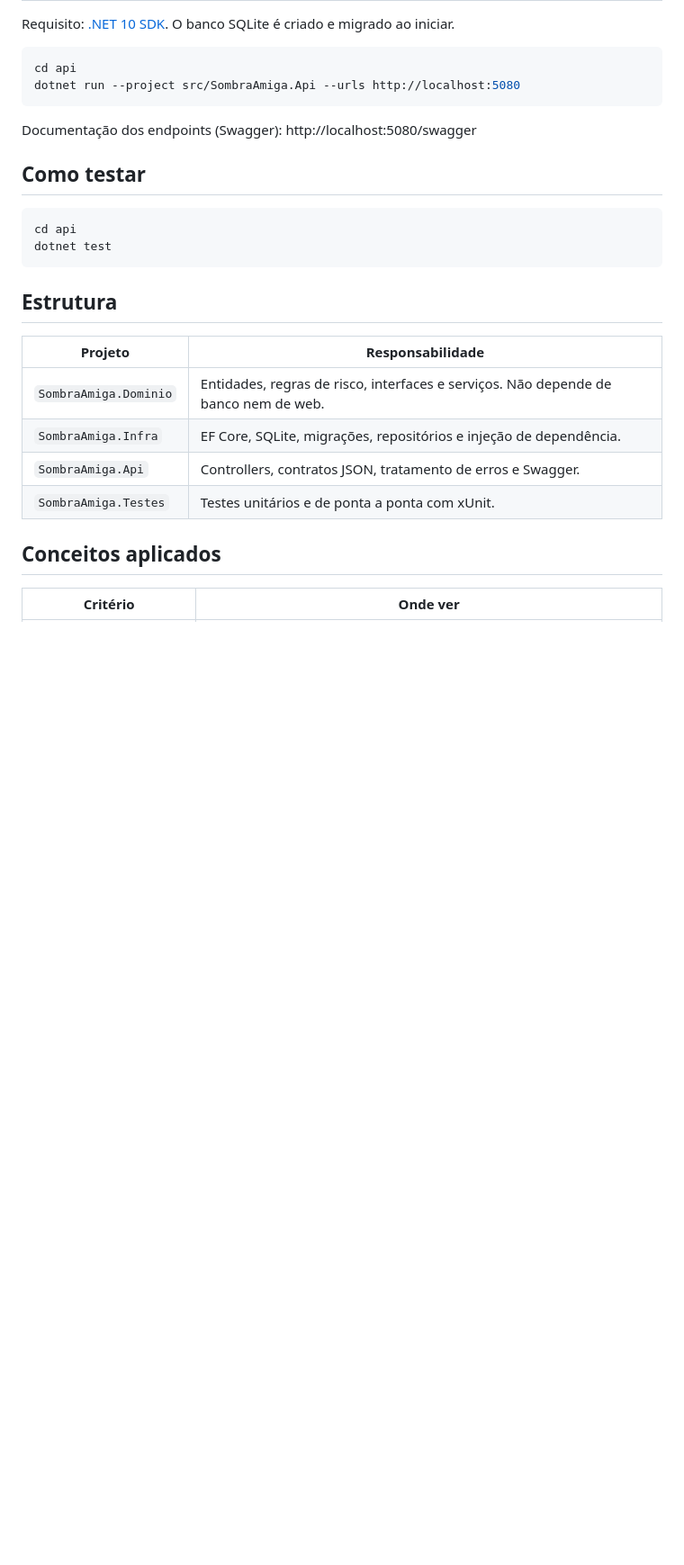
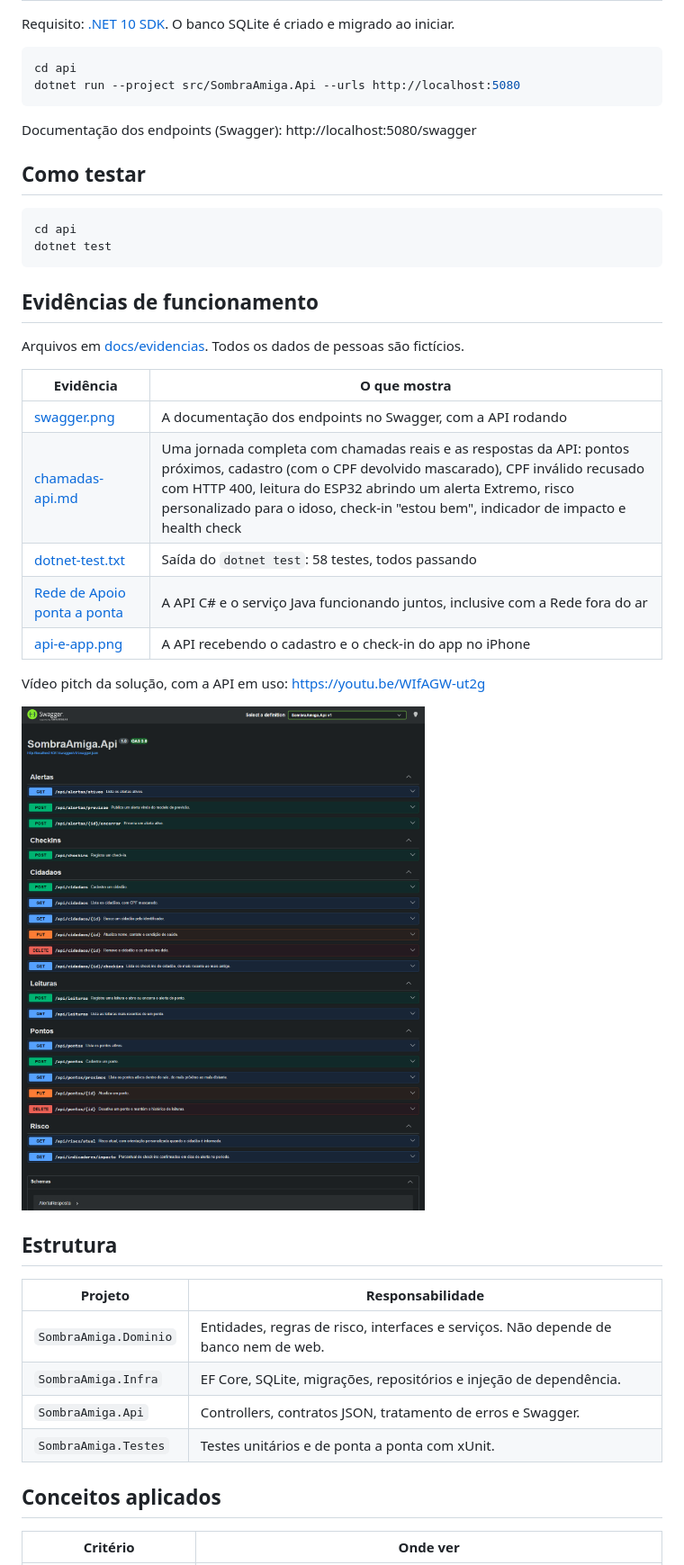
Before and after one commit to GS-2026-SombraAmiga/sombra-amiga, a Markdown page: api/README.md, the part around the change. Shown at 90% size. Rendered like a GitHub page; pictures changed too: api/docs/evidencias/swagger.png (added); blank space fills up the shorter version.

Commit message:
API: seção de evidências de funcionamento (Swagger, chamadas reais e saída dos testes)

````diff
--- a/api/README.md
+++ b/api/README.md
@@ -21,6 +21,22 @@ Documentação dos endpoints (Swagger): http://localhost:5080/swagger
 cd api
 dotnet test
 ```
+
+## Evidências de funcionamento
+
+Arquivos em [docs/evidencias](docs/evidencias/). Todos os dados de pessoas são fictícios.
+
+| Evidência | O que mostra |
+|---|---|
+| [swagger.png](docs/evidencias/swagger.png) | A documentação dos endpoints no Swagger, com a API rodando |
+| [chamadas-api.md](docs/evidencias/chamadas-api.md) | Uma jornada completa com chamadas reais e as respostas da API: pontos próximos, cadastro (com o CPF devolvido mascarado), CPF inválido recusado com HTTP 400, leitura do ESP32 abrindo um alerta Extremo, risco personalizado para o idoso, check-in "estou bem", indicador de impacto e health check |
+| [dotnet-test.txt](docs/evidencias/dotnet-test.txt) | Saída do `dotnet test`: 58 testes, todos passando |
+| [Rede de Apoio ponta a ponta](../docs/evidencias/rede-de-apoio-ponta-a-ponta.md) | A API C# e o serviço Java funcionando juntos, inclusive com a Rede fora do ar |
+| [api-e-app.png](../docs/evidencias/api-e-app.png) | A API recebendo o cadastro e o check-in do app no iPhone |
+
+Vídeo pitch da solução, com a API em uso: https://youtu.be/WIfAGW-ut2g
+
+![Swagger da API Sombra Amiga](docs/evidencias/swagger.png)
 
 ## Estrutura
 
````
Also changed, not shown: 2 other files.
